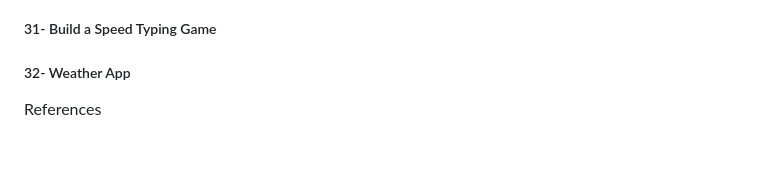
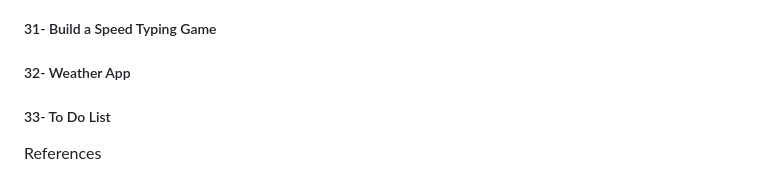
Before and after one commit to HilalKocak/Vanilla-JavaScript-Projects, a Markdown page: README.md, the part around the change. GitHub-like rendering; blank space fills up the shorter version.

```diff
--- a/README.md
+++ b/README.md
@@ -39,6 +39,7 @@
 ##### 30- Whack A Mole
 ##### 31- Build a Speed Typing Game
 ##### 32- Weather App
+##### 33- To Do List
 
 References
 - https://javascript30.com/
```
Also changed, not shown: 33-To Do List/README.md (+13 -0 lines), 33-To Do List/preview/preview1.png (added), 2 other files.
